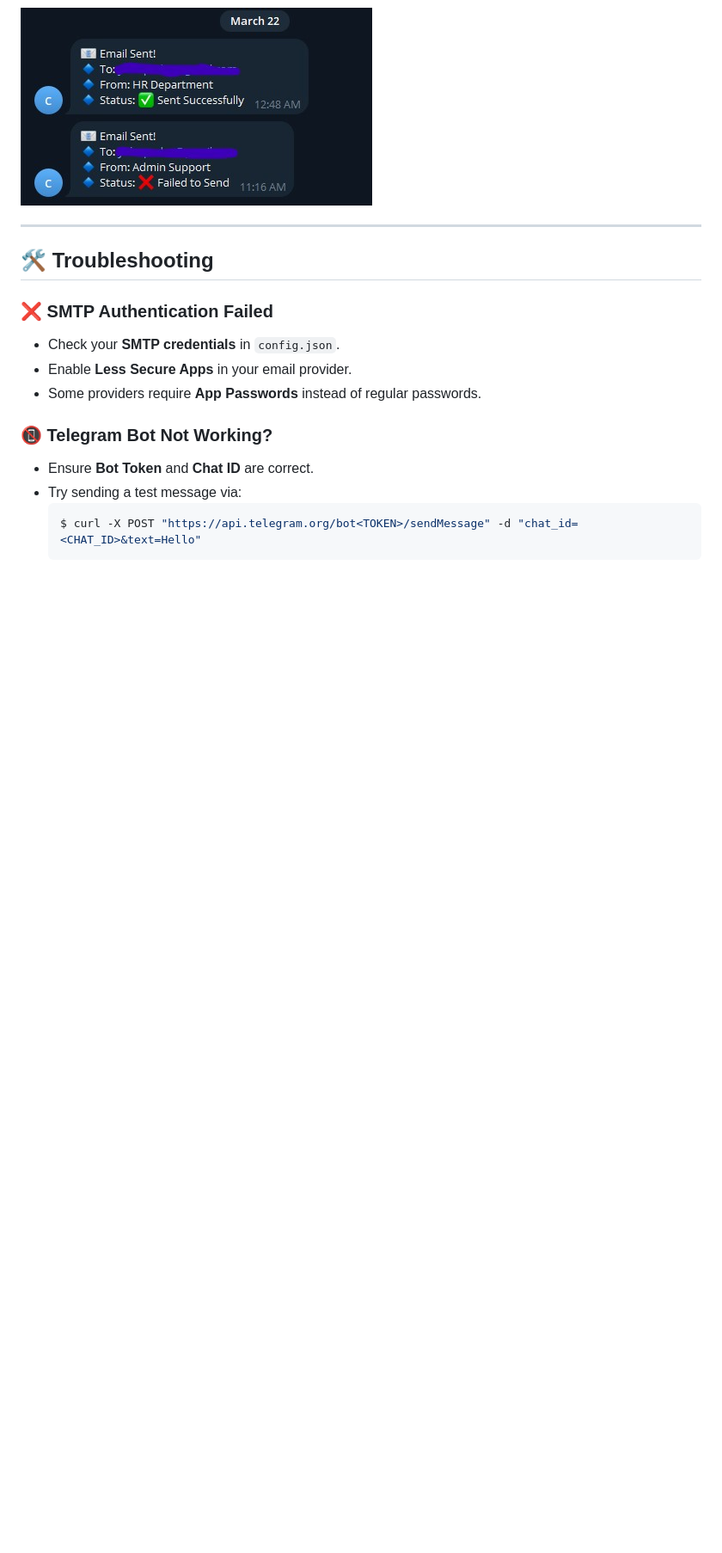
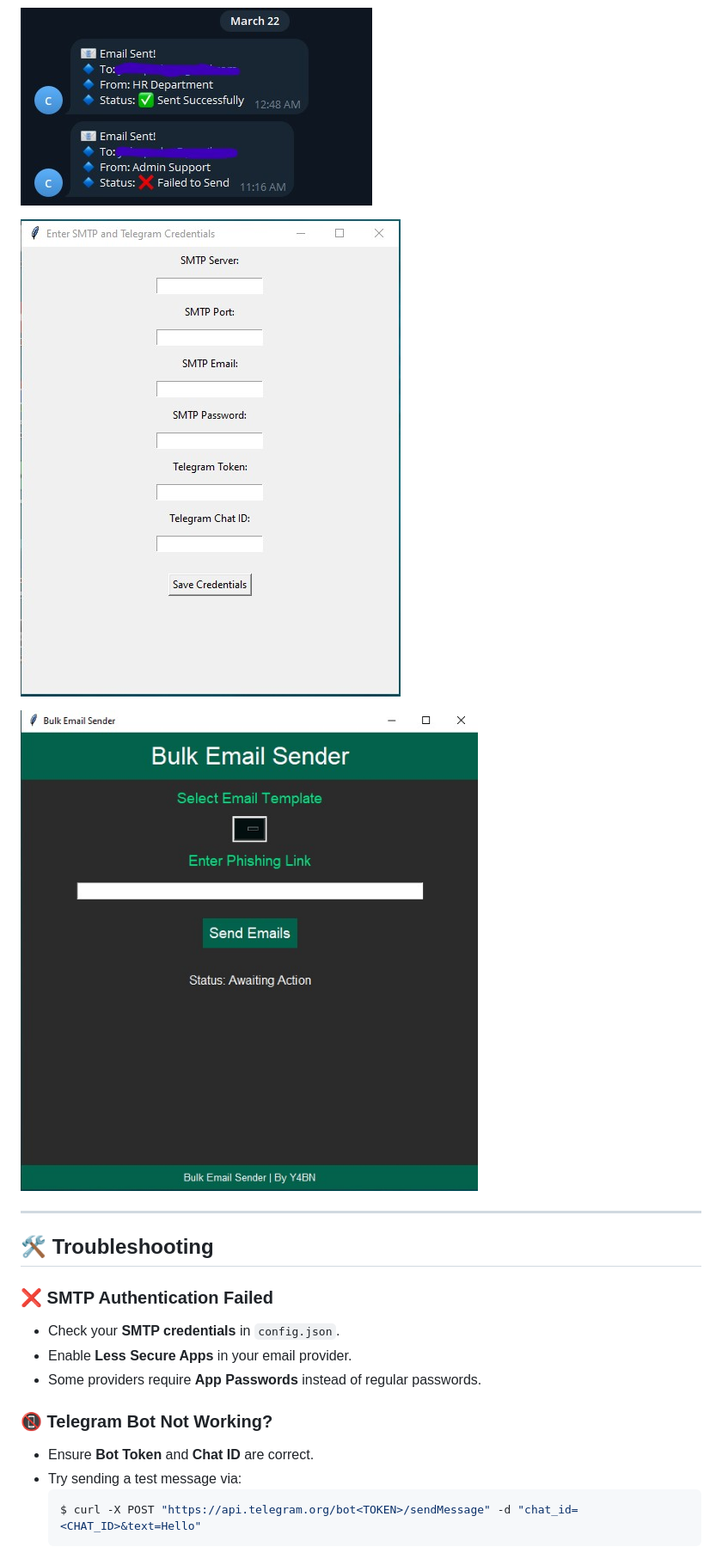
Before and after one commit to yabuna/Advanced-Bulk-Email-Sender-by-Y4BN, a Markdown page: README.md, the part around the change. Shown at 86% size. GitHub-like rendering; blank space fills up the shorter version.

```diff
--- a/README.md
+++ b/README.md
@@ -147,6 +147,10 @@ You can manually edit `config.json` as follows:
 
 ![Tool Output](Images/output.jpg)
 
+![Exe Login](Images/smpt.jpg)
+
+![Exe interface](Images/exe.jpg)
+
 ---
 
 ## 🛠️ Troubleshooting
```
